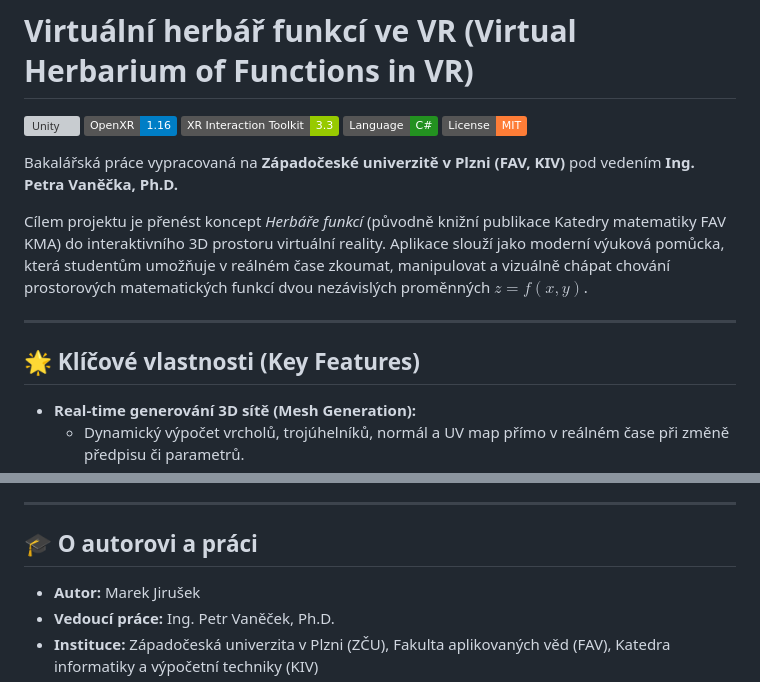
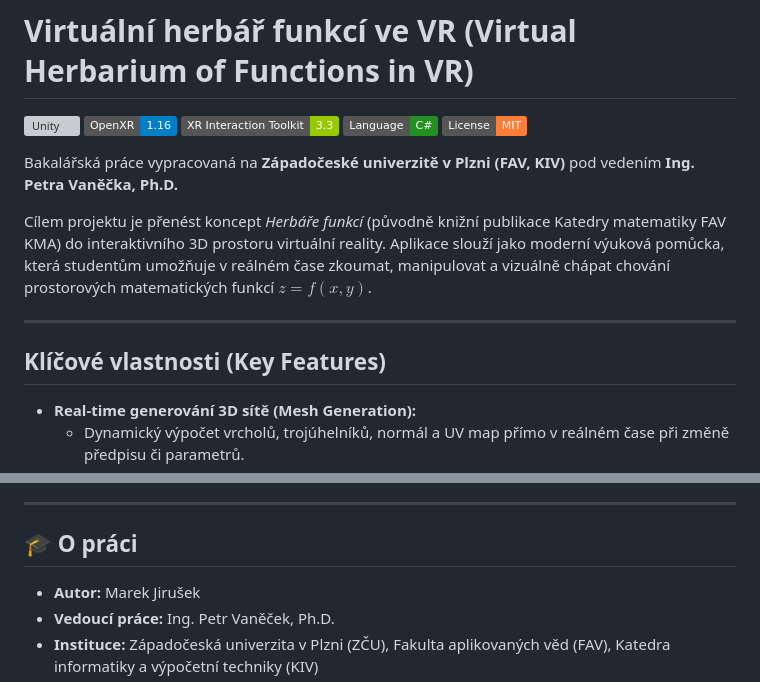
Before and after one commit to SrockNiper/Bachelor-project-VR-herbarium-of-functions, a Markdown page: README.md, 2 parts joined by grey strips. Drawn GitHub-style; badges without logos; grey boxes are pictures that could not be loaded.

Commit message:
Update README.md formatting and headings

```diff
--- a/README.md
+++ b/README.md
@@ -8,11 +8,11 @@
 
 Bakalářská práce vypracovaná na **Západočeské univerzitě v Plzni (FAV, KIV)** pod vedením **Ing. Petra Vaněčka, Ph.D.**
 
-Cílem projektu je přenést koncept *Herbáře funkcí* (původně knižní publikace Katedry matematiky FAV KMA) do interaktivního 3D prostoru virtuální reality. Aplikace slouží jako moderní výuková pomůcka, která studentům umožňuje v reálném čase zkoumat, manipulovat a vizuálně chápat chování prostorových matematických funkcí dvou nezávislých proměnných $z = f(x, y)$.
+Cílem projektu je přenést koncept *Herbáře funkcí* (původně knižní publikace Katedry matematiky FAV KMA) do interaktivního 3D prostoru virtuální reality. Aplikace slouží jako moderní výuková pomůcka, která studentům umožňuje v reálném čase zkoumat, manipulovat a vizuálně chápat chování prostorových matematických funkcí $z = f(x, y)$.
 
 ---
 
-## 🌟 Klíčové vlastnosti (Key Features)
+## Klíčové vlastnosti (Key Features)
 
 - **Real-time generování 3D sítě (Mesh Generation):**
   - Dynamický výpočet vrcholů, trojúhelníků, normál a UV map přímo v reálném čase při změně předpisu či parametrů.
@@ -73,7 +73,7 @@ Assets/Scripts/
 
 ---
 
-## 🎓 O autorovi a práci
+## 🎓 O práci
 
 - **Autor:** Marek Jirušek
 - **Vedoucí práce:** Ing. Petr Vaněček, Ph.D.
```
Also changed, not shown: other parts of README.md (+2 -2 lines).
